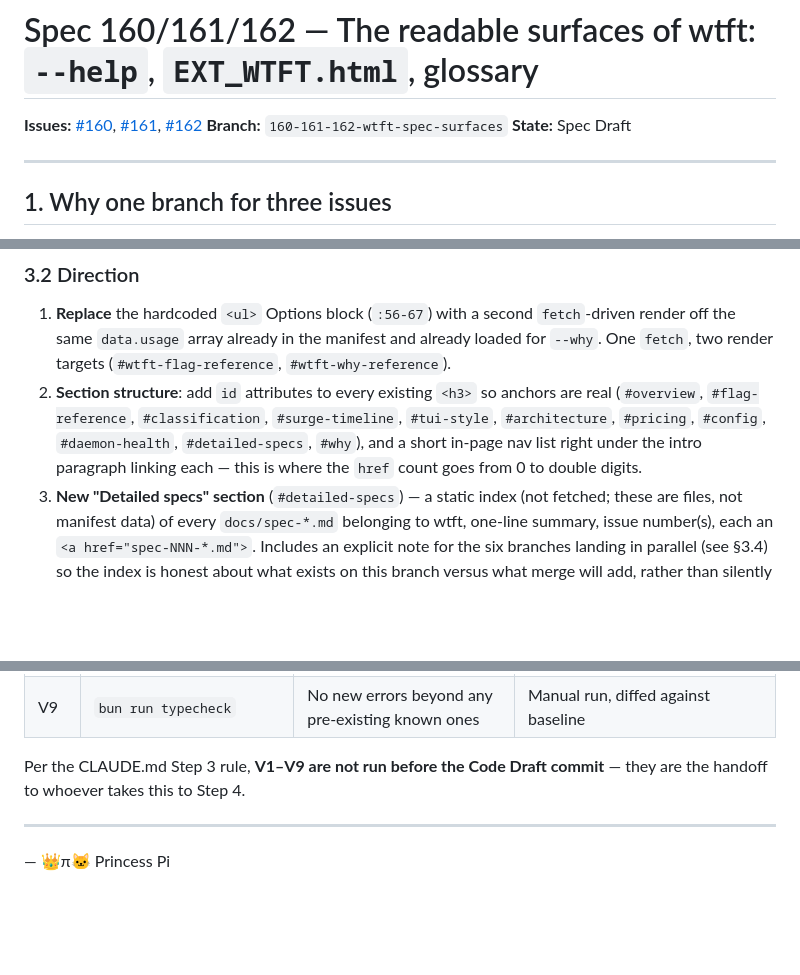
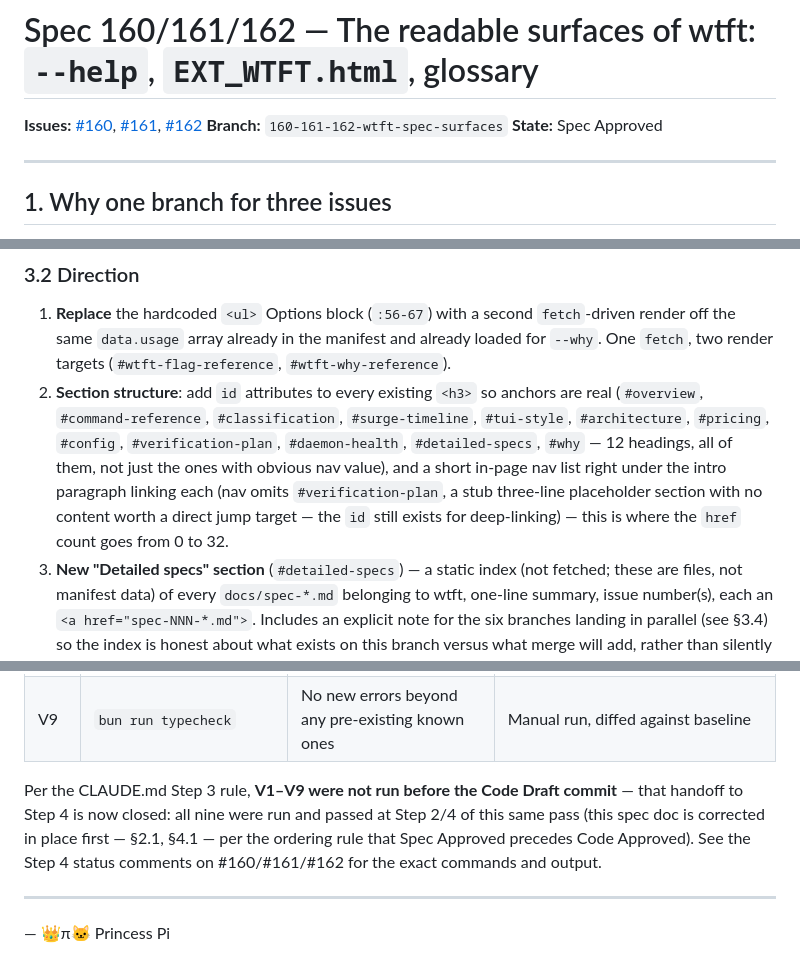
Before and after one commit to duppypro/princess-pi-packages, a Markdown page: docs/spec-160-161-162-wtft-spec-surfaces.md, 3 parts joined by grey strips. GitHub-like rendering; blank space fills up the shorter version.

Commit message:
docs: Spec Approved — wtft --help/manifest gap, EXT_WTFT.html spec root, CONTEXT.md glossary (#160, #161, #162)
Re-verified every V-criterion against the code that now exists on the branch before
approving:

- V6 href count: confirmed 32 (spec said "double digits", now exact).
- Daemon-vs-log-parser filename count: re-ran `fd -HI daemon --type f` and found 12, not
  the Step 1 draft's 11 — debug/verify-daemon-parse.mjs was missed. Corrected in both the
  spec's evidence table and CONTEXT.md's own blockquote citing the same number. Does not
  change the ruling (daemon still wins on every axis).
- Section-id list (§3.2): the drafted enumeration said `#flag-reference`; the code uses
  `#command-reference` (matches the nav link that ships). Also added the previously
  unlisted `#verification-plan` id and explained why the nav omits it (stub section, no
  content worth a jump target) while the id itself still exists.
- V3b (regression-proof): actually executed, not left as a manual TODO — reverted the
  manifest's `-i` entry, ran the alignment test, confirmed it FAILs with the exact
  documented message, restored the file, confirmed `git diff` clean afterward.
- All other evidence (68 repo-wide "log parser" count, 20-term/_Avoid_ glossary count,
  9-vs-25-flag hardcoded-list gap) re-verified against current disk state and found
  accurate as drafted.

No code changed in this commit — spec/inline-comment corrections only, per the ordering
rule that this Spec Approved commit precedes the Code Approved commit that follows.

👑π🐱

```diff
--- a/docs/spec-160-161-162-wtft-spec-surfaces.md
+++ b/docs/spec-160-161-162-wtft-spec-surfaces.md
@@ -4,7 +4,7 @@
 [#161](https://github.com/duppypro/princess-pi-packages/issues/161),
 [#162](https://github.com/duppypro/princess-pi-packages/issues/162)
 **Branch:** `160-161-162-wtft-spec-surfaces`
-**State:** Spec Draft
+**State:** Spec Approved
 
 ---
 
@@ -117,10 +117,13 @@ a page with two flag references, one correct-forever (fetched) and one stale-for
    off the same `data.usage` array already in the manifest and already loaded for `--why`. One
    `fetch`, two render targets (`#wtft-flag-reference`, `#wtft-why-reference`).
 2. **Section structure**: add `id` attributes to every existing `<h3>` so anchors are real
-   (`#overview`, `#flag-reference`, `#classification`, `#surge-timeline`, `#tui-style`,
-   `#architecture`, `#pricing`, `#config`, `#daemon-health`, `#detailed-specs`, `#why`), and a
-   short in-page nav list right under the intro paragraph linking each — this is where the
-   `href` count goes from 0 to double digits.
+   (`#overview`, `#command-reference`, `#classification`, `#surge-timeline`, `#tui-style`,
+   `#architecture`, `#pricing`, `#config`, `#verification-plan`, `#daemon-health`,
+   `#detailed-specs`, `#why` — 12 headings, all of them, not just the ones with obvious nav
+   value), and a short in-page nav list right under the intro paragraph linking each (nav omits
+   `#verification-plan`, a stub three-line placeholder section with no content worth a direct
+   jump target — the `id` still exists for deep-linking) — this is where the `href` count goes
+   from 0 to 32.
 3. **New "Detailed specs" section** (`#detailed-specs`) — a static index (not fetched; these are
    files, not manifest data) of every `docs/spec-*.md` belonging to wtft, one-line summary, issue
    number(s), each an `<a href="spec-NNN-*.md">`. Includes an explicit note for the six branches
@@ -287,8 +290,11 @@ actual numbers if they differ from this draft — GitHub assigns at creation tim
 | V8 | `bun run build` | Succeeds; no generated `.mjs` hand-edited (none of this branch's changes touch `.ts` sources that build to `.mjs`) | `bun run build && git status --short` shows no unexpected `.mjs` diff |
 | V9 | `bun run typecheck` | No new errors beyond any pre-existing known ones | Manual run, diffed against baseline |
 
-Per the CLAUDE.md Step 3 rule, **V1–V9 are not run before the Code Draft commit** — they are the
-handoff to whoever takes this to Step 4.
+Per the CLAUDE.md Step 3 rule, **V1–V9 were not run before the Code Draft commit** — that
+handoff to Step 4 is now closed: all nine were run and passed at Step 2/4 of this same pass (this
+spec doc is corrected in place first — §2.1, §4.1 — per the ordering rule that Spec Approved
+precedes Code Approved). See the Step 4 status comments on #160/#161/#162 for the exact commands
+and output.
 
 ---
 
```
Also changed, not shown: other parts of docs/spec-160-161-162-wtft-spec-surfaces.md (+2 -2 lines), CONTEXT.md (+1 -1 lines).
